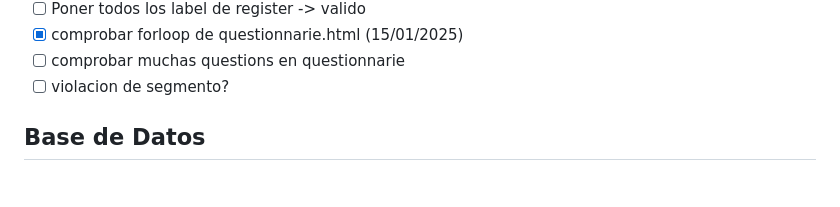
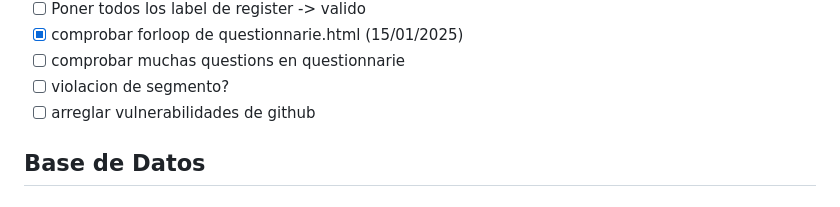
Before and after one commit to LauraGarcia1/TFG_LauraMariaGarciaSuarez, a Markdown page: README.md, the part around the change. GitHub-like rendering.

Commit message:
+ Tarea añadida

```diff
--- a/README.md
+++ b/README.md
@@ -40,6 +40,7 @@ A continuación, encontrará información acerca del TFG "Sistema de evaluación
 - [X] comprobar forloop de questionnarie.html (15/01/2025)
 - [ ] comprobar muchas questions en questionnarie
 - [ ] violacion de segmento?
+- [ ] arreglar vulnerabilidades de github
 
 ## Base de Datos
 
```
